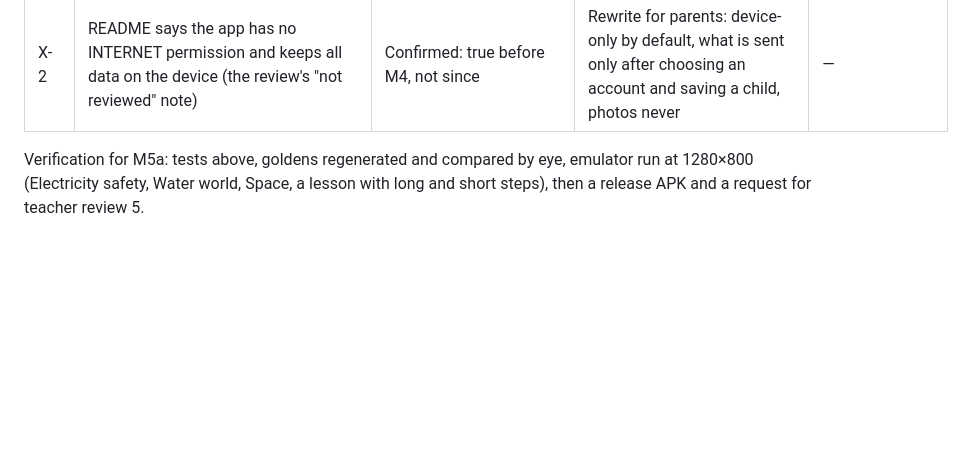
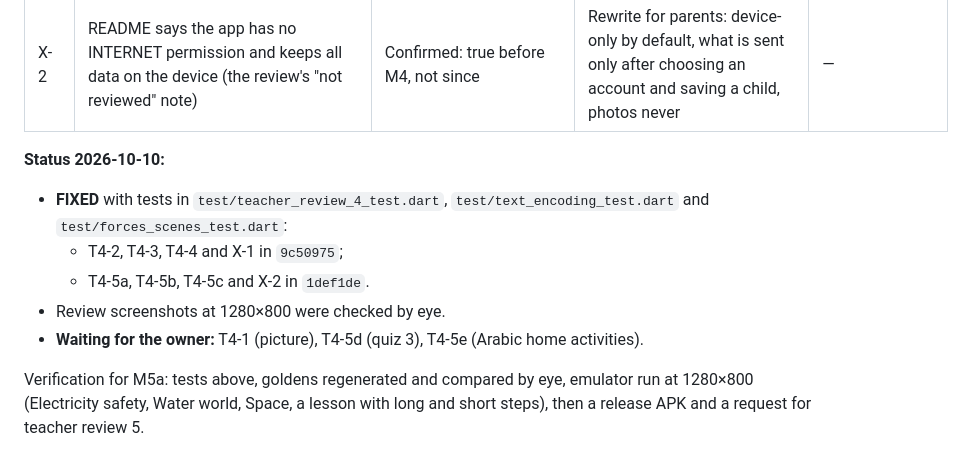
Before and after one commit to hossam2100us-star/year-1-science-game-, a Markdown page: docs/REMEDIATION_PLAN.md, the part around the change. Drawn GitHub-style; blank space fills up the shorter version.

Commit message:
docs: M5a status after the first teacher review fixes
Co-Authored-By: Claude Opus 5.5 <noreply@anthropic.com>

```diff
--- a/docs/REMEDIATION_PLAN.md
+++ b/docs/REMEDIATION_PLAN.md
@@ -43,6 +43,13 @@ re-checked against `main` @ `2e81558` on 2026-10-10; "Checked" says what was fou
 | T4-5e | Low. Home activities appear in English, left to right, inside the Arabic parent area | Confirmed: `unit_report.dart` forces `TextDirection.ltr`; activity text exists in English only | Arabic text for each home activity (draft by the developer, reviewed by the owner), shown when the parent area is Arabic | **Owner:** review the Arabic wording |
 | X-1 | Found while checking: the "Saving…" label in the lesson strip is mis-encoded (`Savingâ€¦`) | Confirmed; only occurrence in tracked text files | Fix the character; a test that no source or content file contains mis-encoded UTF-8 | — |
 | X-2 | README says the app has no INTERNET permission and keeps all data on the device (the review's "not reviewed" note) | Confirmed: true before M4, not since | Rewrite for parents: device-only by default, what is sent only after choosing an account and saving a child, photos never | — |
+
+**Status 2026-10-10:**
+- **FIXED** with tests in `test/teacher_review_4_test.dart`, `test/text_encoding_test.dart` and `test/forces_scenes_test.dart`:
+  - T4-2, T4-3, T4-4 and X-1 in `9c50975`;
+  - T4-5a, T4-5b, T4-5c and X-2 in `1def1de`.
+- Review screenshots at 1280×800 were checked by eye.
+- **Waiting for the owner:** T4-1 (picture), T4-5d (quiz 3), T4-5e (Arabic home activities).
 
 Verification for M5a: tests above, goldens regenerated and compared by eye, emulator run at
 1280×800 (Electricity safety, Water world, Space, a lesson with long and short steps), then
```
